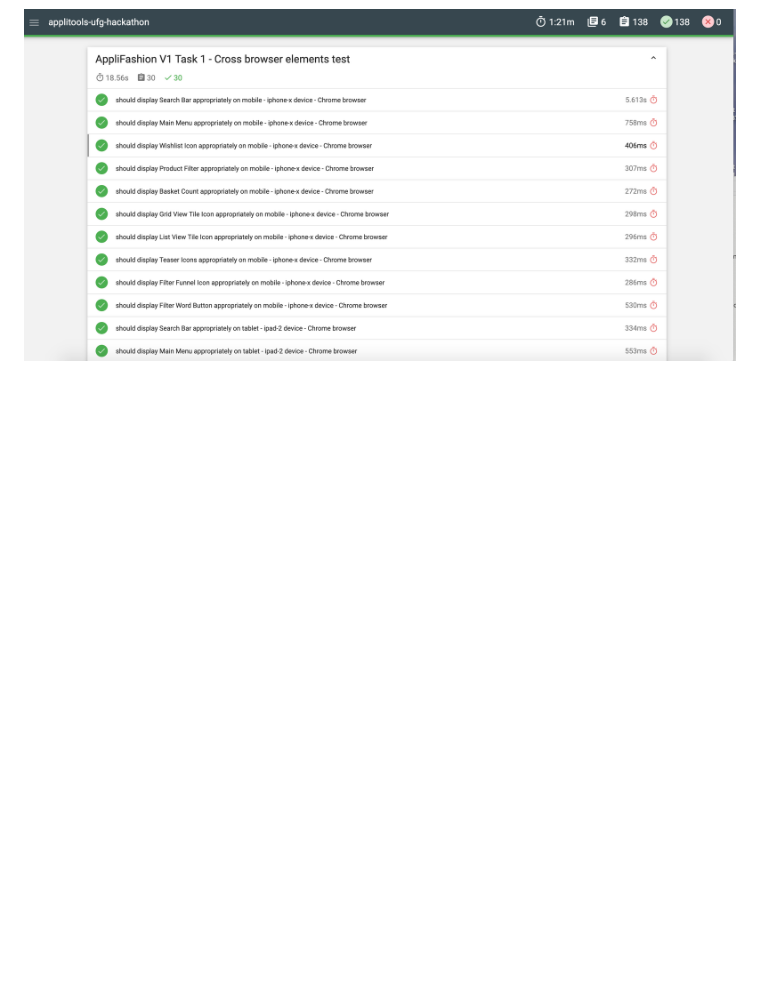
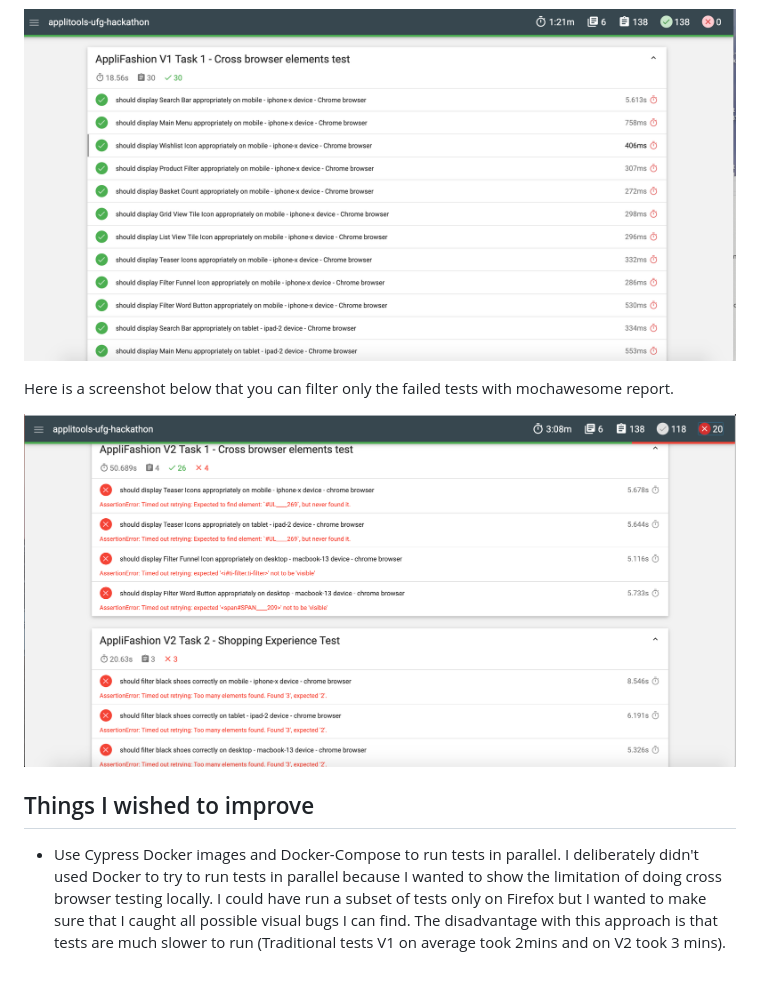
Before and after one commit to mdcruz/applitools-ufg-hackathon, a Markdown page: README.md, the part around the change printed below. GitHub-like rendering; pictures changed too: images/example-report-only-errors.png (added); blank space fills up the shorter version.

```diff
--- a/README.md
+++ b/README.md
@@ -45,2 +82,10 @@ Instead, I integrated with mochaawesome to display the results in an html file i
 
 ![image](images/example-report-screenshot.png)
+
+Here is a screenshot below that you can filter only the failed tests with mochawesome report.
+
+![image](images/example-report-only-errors.png)
+
+## Things I wished to improve
+
+- Use Cypress Docker images and Docker-Compose to run tests in parallel. I deliberately didn't used Docker to try to run tests in parallel because I wanted to show the limitation of doing cross browser testing locally. I could have run a subset of tests only on Firefox but I wanted to make sure that I caught all possible visual bugs I can find. The disadvantage with this approach is that tests are much slower to run (Traditional tests V1 on average took 2mins and on V2 took 3 mins).
```
Also changed, not shown: other parts of README.md (+41 -4 lines), 16 other files.
